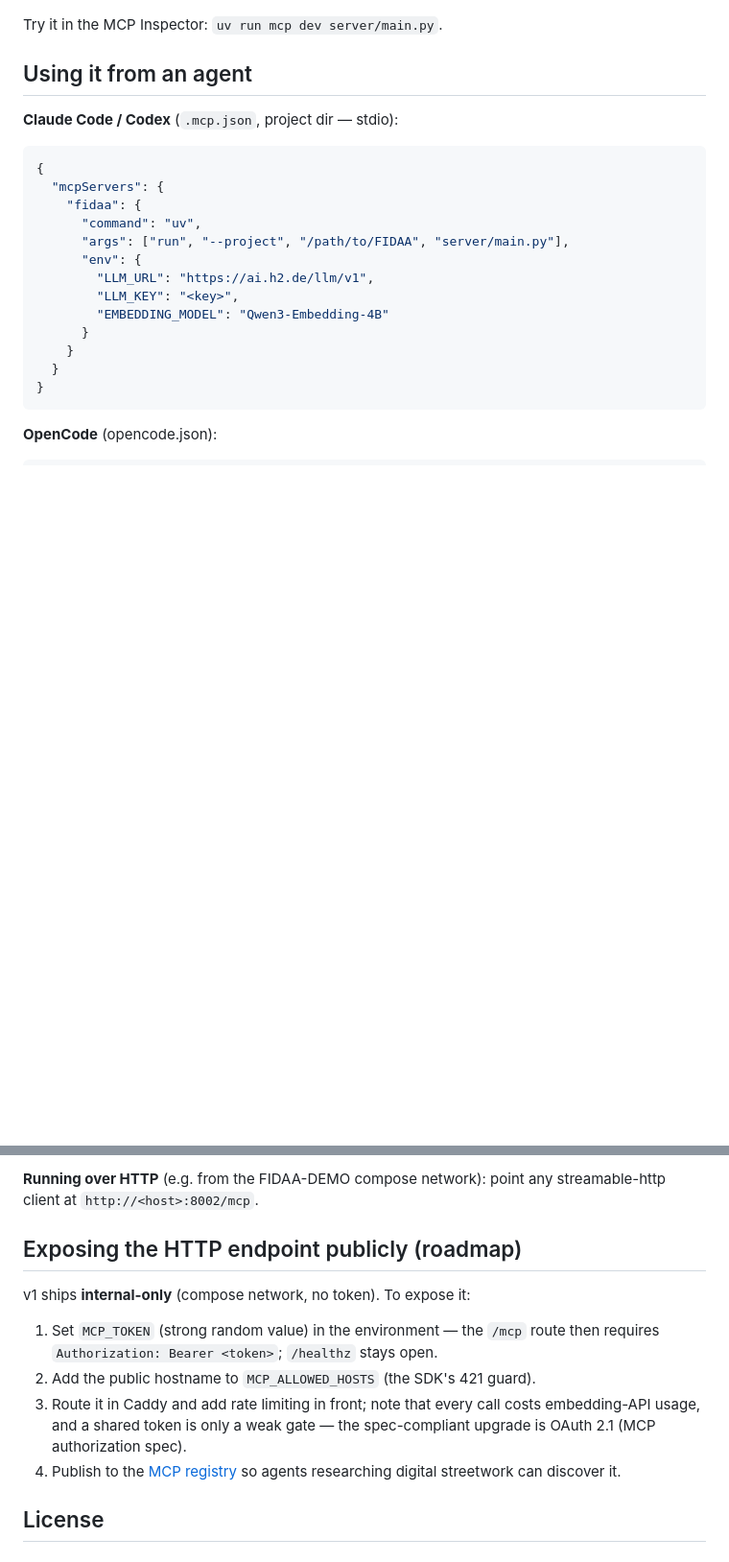
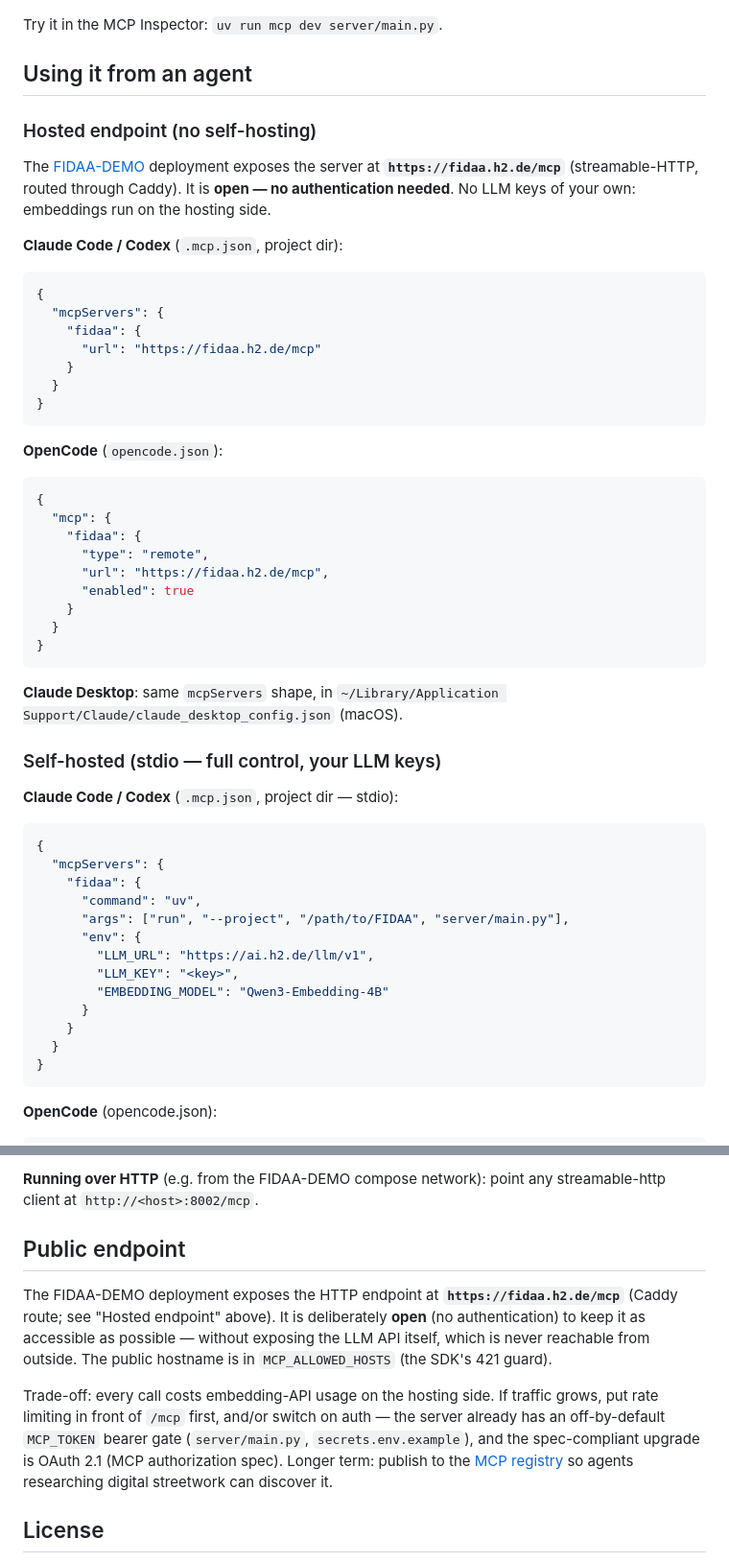
Before and after one commit to DEMO-WORK-DS/FIDAA, a Markdown page: README.md, 2 parts joined by grey strips. Shown at 96% size. GitHub-like rendering; blank space fills up the shorter version.

Commit message:
feat: public MCP endpoint docs (fidaa.h2.de/mcp, open — no auth)
The FIDAA-DEMO deployment exposes the streamable-HTTP endpoint under
/mcp (Caddy route). It is deliberately open to keep the MCP server as
accessible as possible, without exposing the LLM API (never reachable
from outside). README gains a hosted-endpoint section (.mcp.json /
opencode.json configs) and a 'Public endpoint' section documenting the
trade-off (embedding-API cost) and the escape hatches (rate limiting,
off-by-default MCP_TOKEN gate, OAuth 2.1, MCP registry). SKILL.md and
AGENTS.md point to it. No server-code changes: the pre-existing
MCP_TOKEN gate stays off-by-default as the escape hatch.

````diff
--- a/README.md
+++ b/README.md
@@ -90,6 +90,45 @@ Try it in the MCP Inspector: `uv run mcp dev server/main.py`.
 
 ## Using it from an agent
 
+### Hosted endpoint (no self-hosting)
+
+The [FIDAA-DEMO](https://github.com/DEMO-WORK-DS/FIDAA-DEMO) deployment
+exposes the server at **`https://fidaa.h2.de/mcp`** (streamable-HTTP,
+routed through Caddy). It is **open — no authentication needed**. No LLM
+keys of your own: embeddings run on the hosting side.
+
+**Claude Code / Codex** (`.mcp.json`, project dir):
+
+```json
+{
+  "mcpServers": {
+    "fidaa": {
+      "url": "https://fidaa.h2.de/mcp"
+    }
+  }
+}
+```
+
+**OpenCode** (`opencode.json`):
+
+```json
+{
+  "mcp": {
+    "fidaa": {
+      "type": "remote",
+      "url": "https://fidaa.h2.de/mcp",
+      "enabled": true
+    }
+  }
+}
+```
+
+**Claude Desktop**: same `mcpServers` shape, in
+`~/Library/Application Support/Claude/claude_desktop_config.json`
+(macOS).
+
+### Self-hosted (stdio — full control, your LLM keys)
+
 **Claude Code / Codex** (`.mcp.json`, project dir — stdio):
 
 ```json
@@ -133,18 +172,22 @@ Try it in the MCP Inspector: `uv run mcp dev server/main.py`.
 **Running over HTTP** (e.g. from the FIDAA-DEMO compose network):
 point any streamable-http client at `http://<host>:8002/mcp`.
 
-## Exposing the HTTP endpoint publicly (roadmap)
+## Public endpoint
 
-v1 ships **internal-only** (compose network, no token). To expose it:
+The FIDAA-DEMO deployment exposes the HTTP endpoint at
+**`https://fidaa.h2.de/mcp`** (Caddy route; see "Hosted endpoint" above).
+It is deliberately **open** (no authentication) to keep it as accessible
+as possible — without exposing the LLM API itself, which is never
+reachable from outside. The public hostname is in `MCP_ALLOWED_HOSTS`
+(the SDK's 421 guard).
 
-1. Set `MCP_TOKEN` (strong random value) in the environment — the `/mcp`
-   route then requires `Authorization: Bearer <token>`; `/healthz` stays open.
-2. Add the public hostname to `MCP_ALLOWED_HOSTS` (the SDK's 421 guard).
-3. Route it in Caddy and add rate limiting in front; note that every call
-   costs embedding-API usage, and a shared token is only a weak gate —
-   the spec-compliant upgrade is OAuth 2.1 (MCP authorization spec).
-4. Publish to the [MCP registry](https://modelcontextprotocol.io/registry)
-   so agents researching digital streetwork can discover it.
+Trade-off: every call costs embedding-API usage on the hosting side.
+If traffic grows, put rate limiting in front of `/mcp` first, and/or
+switch on auth — the server already has an off-by-default `MCP_TOKEN`
+bearer gate (`server/main.py`, `secrets.env.example`), and the
+spec-compliant upgrade is OAuth 2.1 (MCP authorization spec). Longer
+term: publish to the [MCP registry](https://modelcontextprotocol.io/registry)
+so agents researching digital streetwork can discover it.
 
 ## License
 
````
Also changed, not shown: AGENTS.md (+2 -0 lines), skills/fidaa/SKILL.md (+3 -1 lines).
